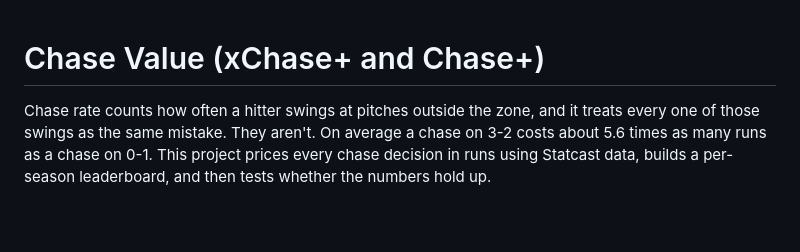
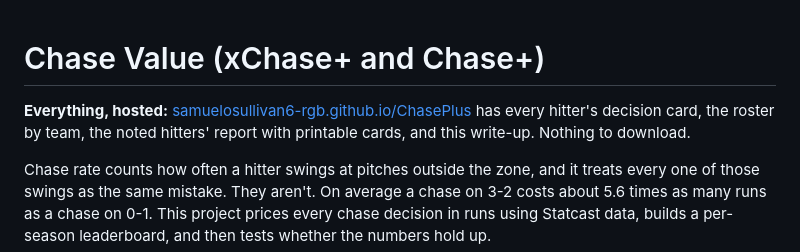
Before and after one commit to samuelosullivan6-rgb/ChasePlus, a Markdown page: README.md, the part around the change. Drawn GitHub-style; blank space fills up the shorter version.

Commit message:
Pin the hosted site at the top of the README
Co-Authored-By: Claude Fable 5.1 <noreply@anthropic.com>

```diff
--- a/README.md
+++ b/README.md
@@ -1,4 +1,8 @@
 # Chase Value (xChase+ and Chase+)
+
+**Everything, hosted:** [samuelosullivan6-rgb.github.io/ChasePlus](https://samuelosullivan6-rgb.github.io/ChasePlus/)
+has every hitter's decision card, the roster by team, the noted hitters'
+report with printable cards, and this write-up. Nothing to download.
 
 Chase rate counts how often a hitter swings at pitches outside the zone,
 and it treats every one of those swings as the same mistake. They aren't.
```
